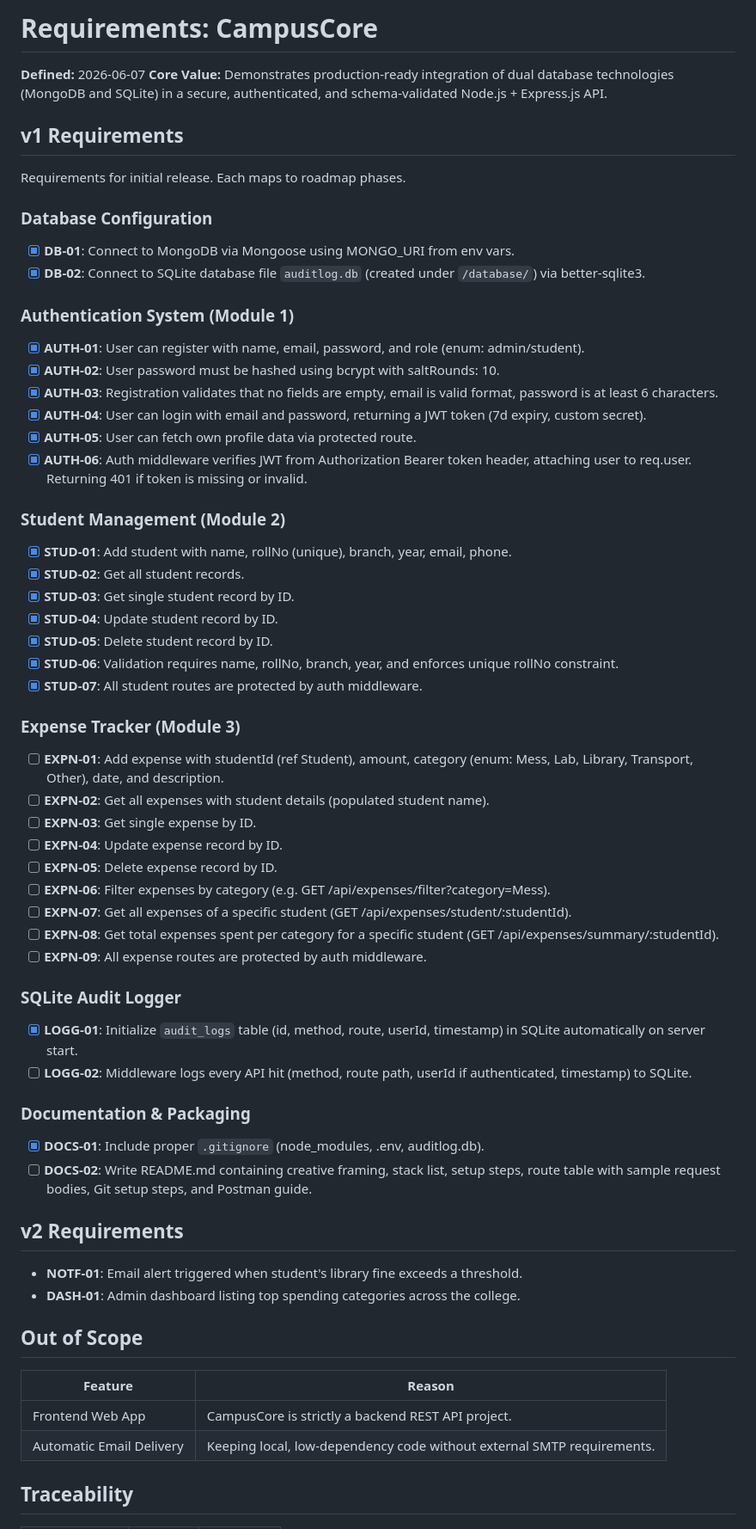
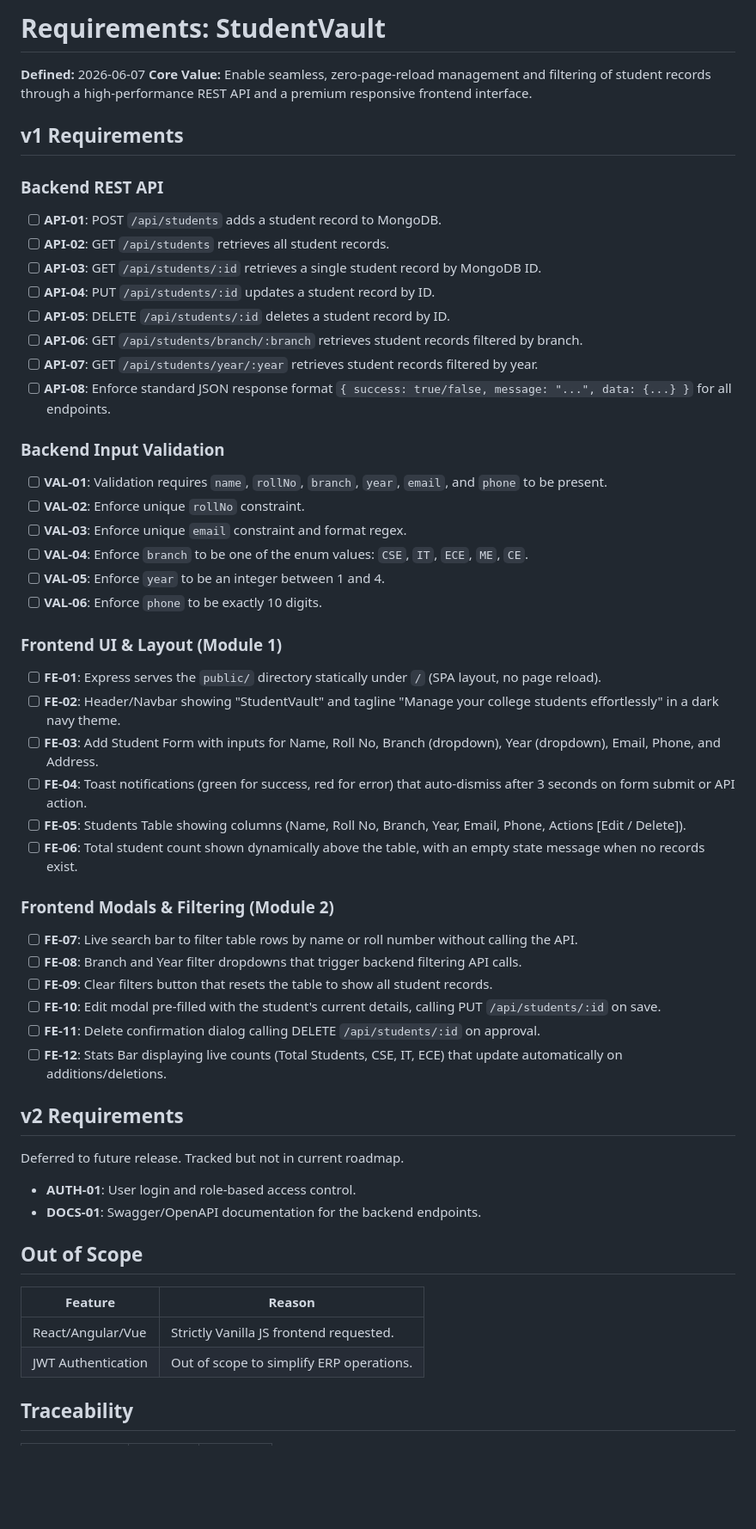
Before and after one commit to waghmaresakshant01/studentvault, a Markdown page: .planning/REQUIREMENTS.md, the part around one of its changes. Shown at 86% size. GitHub-like rendering; blank space fills up the shorter version.

Commit message:
docs: initialize requirements

```diff
--- a/.planning/REQUIREMENTS.md
+++ b/.planning/REQUIREMENTS.md
@@ -1,69 +1,61 @@
-# Requirements: CampusCore
+# Requirements: StudentVault
 
 **Defined:** 2026-06-07
-**Core Value:** Demonstrates production-ready integration of dual database technologies (MongoDB and SQLite) in a secure, authenticated, and schema-validated Node.js + Express.js API.
+**Core Value:** Enable seamless, zero-page-reload management and filtering of student records through a high-performance REST API and a premium responsive frontend interface.
 
 ## v1 Requirements
 
-Requirements for initial release. Each maps to roadmap phases.
+### Backend REST API
 
-### Database Configuration
+- [ ] **API-01**: POST `/api/students` adds a student record to MongoDB.
+- [ ] **API-02**: GET `/api/students` retrieves all student records.
+- [ ] **API-03**: GET `/api/students/:id` retrieves a single student record by MongoDB ID.
+- [ ] **API-04**: PUT `/api/students/:id` updates a student record by ID.
+- [ ] **API-05**: DELETE `/api/students/:id` deletes a student record by ID.
+- [ ] **API-06**: GET `/api/students/branch/:branch` retrieves student records filtered by branch.
+- [ ] **API-07**: GET `/api/students/year/:year` retrieves student records filtered by year.
+- [ ] **API-08**: Enforce standard JSON response format `{ success: true/false, message: "...", data: {...} }` for all endpoints.
 
-- [x] **DB-01**: Connect to MongoDB via Mongoose using MONGO_URI from env vars.
-- [x] **DB-02**: Connect to SQLite database file `auditlog.db` (created under `/database/`) via better-sqlite3.
+### Backend Input Validation
 
-### Authentication System (Module 1)
+- [ ] **VAL-01**: Validation requires `name`, `rollNo`, `branch`, `year`, `email`, and `phone` to be present.
+- [ ] **VAL-02**: Enforce unique `rollNo` constraint.
+- [ ] **VAL-03**: Enforce unique `email` constraint and format regex.
+- [ ] **VAL-04**: Enforce `branch` to be one of the enum values: `CSE`, `IT`, `ECE`, `ME`, `CE`.
+- [ ] **VAL-05**: Enforce `year` to be an integer between 1 and 4.
+- [ ] **VAL-06**: Enforce `phone` to be exactly 10 digits.
 
-- [x] **AUTH-01**: User can register with name, email, password, and role (enum: admin/student).
-- [x] **AUTH-02**: User password must be hashed using bcrypt with saltRounds: 10.
-- [x] **AUTH-03**: Registration validates that no fields are empty, email is valid format, password is at least 6 characters.
-- [x] **AUTH-04**: User can login with email and password, returning a JWT token (7d expiry, custom secret).
-- [x] **AUTH-05**: User can fetch own profile data via protected route.
-- [x] **AUTH-06**: Auth middleware verifies JWT from Authorization Bearer token header, attaching user to req.user. Returning 401 if token is missing or invalid.
+### Frontend UI & Layout (Module 1)
 
-### Student Management (Module 2)
+- [ ] **FE-01**: Express serves the `public/` directory statically under `/` (SPA layout, no page reload).
+- [ ] **FE-02**: Header/Navbar showing "StudentVault" and tagline "Manage your college students effortlessly" in a dark navy theme.
+- [ ] **FE-03**: Add Student Form with inputs for Name, Roll No, Branch (dropdown), Year (dropdown), Email, Phone, and Address.
+- [ ] **FE-04**: Toast notifications (green for success, red for error) that auto-dismiss after 3 seconds on form submit or API action.
+- [ ] **FE-05**: Students Table showing columns (Name, Roll No, Branch, Year, Email, Phone, Actions [Edit / Delete]).
+- [ ] **FE-06**: Total student count shown dynamically above the table, with an empty state message when no records exist.
 
-- [x] **STUD-01**: Add student with name, rollNo (unique), branch, year, email, phone.
-- [x] **STUD-02**: Get all student records.
-- [x] **STUD-03**: Get single student record by ID.
-- [x] **STUD-04**: Update student record by ID.
-- [x] **STUD-05**: Delete student record by ID.
-- [x] **STUD-06**: Validation requires name, rollNo, branch, year, and enforces unique rollNo constraint.
-- [x] **STUD-07**: All student routes are protected by auth middleware.
+### Frontend Modals & Filtering (Module 2)
 
-### Expense Tracker (Module 3)
-
-- [ ] **EXPN-01**: Add expense with studentId (ref Student), amount, category (enum: Mess, Lab, Library, Transport, Other), date, and description.
-- [ ] **EXPN-02**: Get all expenses with student details (populated student name).
-- [ ] **EXPN-03**: Get single expense by ID.
-- [ ] **EXPN-04**: Update expense record by ID.
-- [ ] **EXPN-05**: Delete expense record by ID.
-- [ ] **EXPN-06**: Filter expenses by category (e.g. GET /api/expenses/filter?category=Mess).
-- [ ] **EXPN-07**: Get all expenses of a specific student (GET /api/expenses/student/:studentId).
-- [ ] **EXPN-08**: Get total expenses spent per category for a specific student (GET /api/expenses/summary/:studentId).
-- [ ] **EXPN-09**: All expense routes are protected by auth middleware.
-
-### SQLite Audit Logger
-
-- [x] **LOGG-01**: Initialize `audit_logs` table (id, method, route, userId, timestamp) in SQLite automatically on server start.
-- [ ] **LOGG-02**: Middleware logs every API hit (method, route path, userId if authenticated, timestamp) to SQLite.
-
-### Documentation & Packaging
-
-- [x] **DOCS-01**: Include proper `.gitignore` (node_modules, .env, auditlog.db).
-- [ ] **DOCS-02**: Write README.md containing creative framing, stack list, setup steps, route table with sample request bodies, Git setup steps, and Postman guide.
+- [ ] **FE-07**: Live search bar to filter table rows by name or roll number without calling the API.
+- [ ] **FE-08**: Branch and Year filter dropdowns that trigger backend filtering API calls.
+- [ ] **FE-09**: Clear filters button that resets the table to show all student records.
+- [ ] **FE-10**: Edit modal pre-filled with the student's current details, calling PUT `/api/students/:id` on save.
+- [ ] **FE-11**: Delete confirmation dialog calling DELETE `/api/students/:id` on approval.
+- [ ] **FE-12**: Stats Bar displaying live counts (Total Students, CSE, IT, ECE) that update automatically on additions/deletions.
 
 ## v2 Requirements
 
-- **NOTF-01**: Email alert triggered when student's library fine exceeds a threshold.
-- **DASH-01**: Admin dashboard listing top spending categories across the college.
+Deferred to future release. Tracked but not in current roadmap.
+
+- **AUTH-01**: User login and role-based access control.
+- **DOCS-01**: Swagger/OpenAPI documentation for the backend endpoints.
 
 ## Out of Scope
 
 | Feature | Reason |
 |---------|--------|
-| Frontend Web App | CampusCore is strictly a backend REST API project. |
-| Automatic Email Delivery | Keeping local, low-dependency code without external SMTP requirements. |
+| React/Angular/Vue | Strictly Vanilla JS frontend requested. |
+| JWT Authentication | Out of scope to simplify ERP operations. |
 
 ## Traceability
 
```
Also changed, not shown: other parts of .planning/REQUIREMENTS.md (+26 -31 lines).
